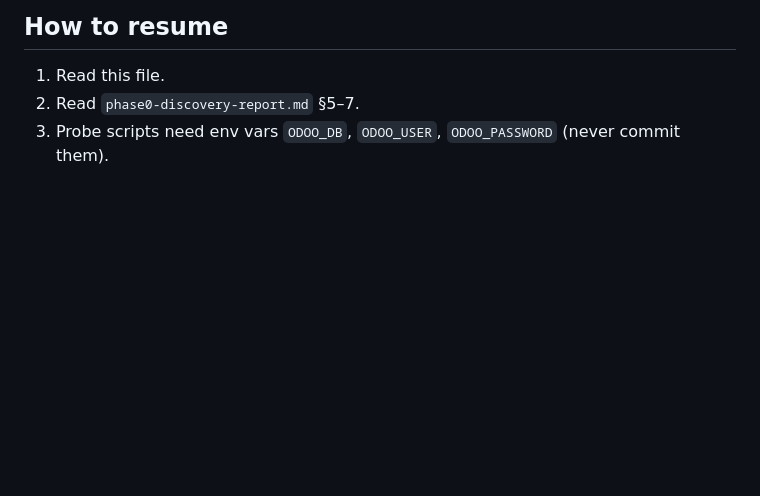
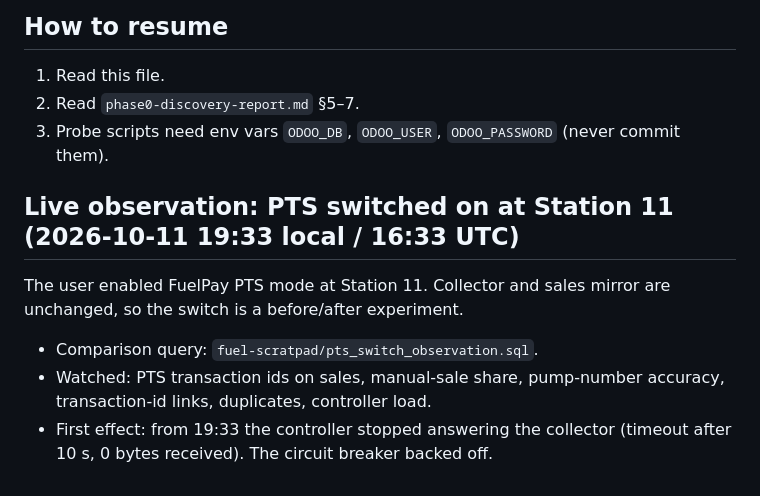
Before and after one commit to imujeebco/fuel-mediator, a Markdown page: docs/progress.md, the part around the change. GitHub-like rendering; blank space fills up the shorter version.

Commit message:
docs: record Station 11 PTS activation for before/after observation
Co-Authored-By: Claude Opus 5.5 <noreply@anthropic.com>

```diff
--- a/docs/progress.md
+++ b/docs/progress.md
@@ -118,3 +118,10 @@ New environment setting: `MEDIATOR_PUBLIC_URL`.
 1. Read this file.
 2. Read `phase0-discovery-report.md` §5–7.
 3. Probe scripts need env vars `ODOO_DB`, `ODOO_USER`, `ODOO_PASSWORD` (never commit them).
+
+## Live observation: PTS switched on at Station 11 (2026-10-11 19:33 local / 16:33 UTC)
+
+The user enabled FuelPay PTS mode at Station 11. Collector and sales mirror are unchanged, so the switch is a before/after experiment.
+- Comparison query: `fuel-scratpad/pts_switch_observation.sql`.
+- Watched: PTS transaction ids on sales, manual-sale share, pump-number accuracy, transaction-id links, duplicates, controller load.
+- First effect: from 19:33 the controller stopped answering the collector (timeout after 10 s, 0 bytes received). The circuit breaker backed off.
```
